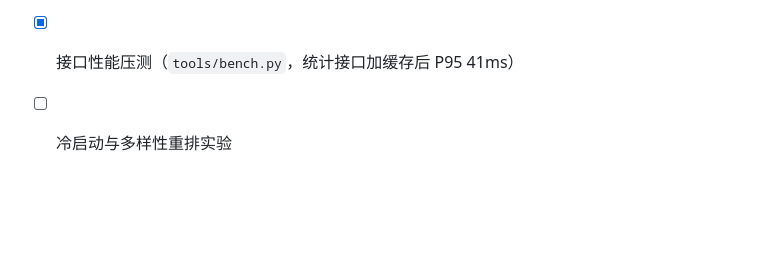
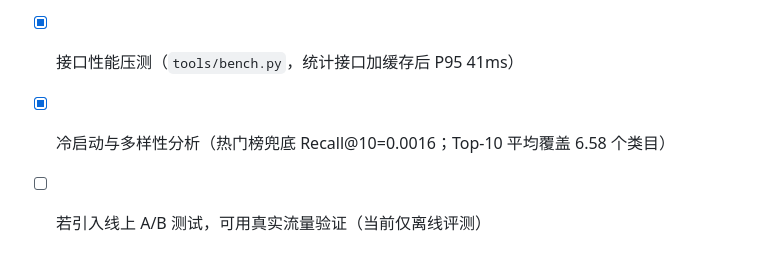
Before and after one commit to luokai0522/ecommerce-behavior-rec, a Markdown page: docs/系统实现与实验报告.md, the part around the change. Drawn GitHub-style; blank space fills up the shorter version.

Commit message:
docs: 待完成项收尾，仅保留线上 A/B 验证

```diff
--- a/docs/系统实现与实验报告.md
+++ b/docs/系统实现与实验报告.md
@@ -217,4 +217,5 @@ python tools\export_to_mysql.py --sqlite data\processed\ecommerce_rec.db
 - [x] 补跑 ALS rank=200，确认维度收益边际递减
 - [x] 推荐结果与画像标签落库（SQLite 实测通过；MySQL 导出脚本就绪，`--sqlite` 与 MySQL 共用同一套行构造逻辑）
 - [x] 接口性能压测（`tools/bench.py`，统计接口加缓存后 P95 41ms）
-- [ ] 冷启动与多样性重排实验
+- [x] 冷启动与多样性分析（热门榜兜底 Recall@10=0.0016；Top-10 平均覆盖 6.58 个类目）
+- [ ] 若引入线上 A/B 测试，可用真实流量验证（当前仅离线评测）
```
